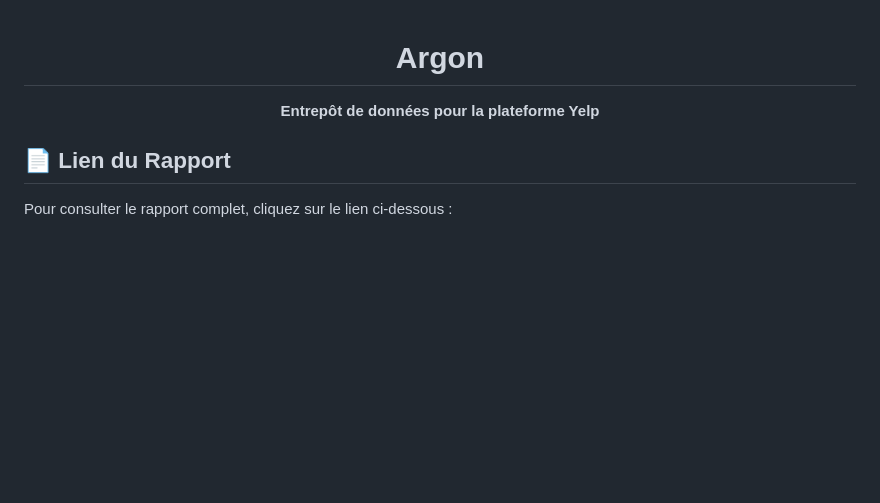
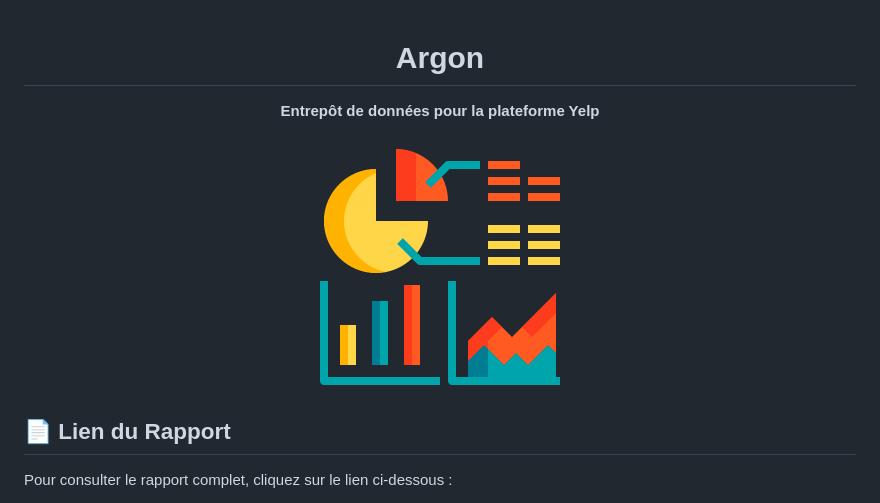
Before and after one commit to Maxime-Cllt/Argon, a Markdown page: README.md, the part around the change. Rendered like a GitHub page; pictures changed too: assets/argon.png (added); blank space fills up the shorter version.

```diff
--- a/README.md
+++ b/README.md
@@ -1,9 +1,12 @@
 <div align="center">
   <h1>Argon</h1>
+    <p>
+        <strong>Entrepôt de données pour la plateforme Yelp</strong>
 </div>
 
+
 <div align="center">
-  <strong>Entrepôt de données pour la plateforme Yelp</strong>
+<img src="/assets/argon.png" alt="Argon" align="center" width="256px" height="256px" />
 </div>
 
 ## 📄 Lien du Rapport
```
Also changed, not shown: 3 other files.
